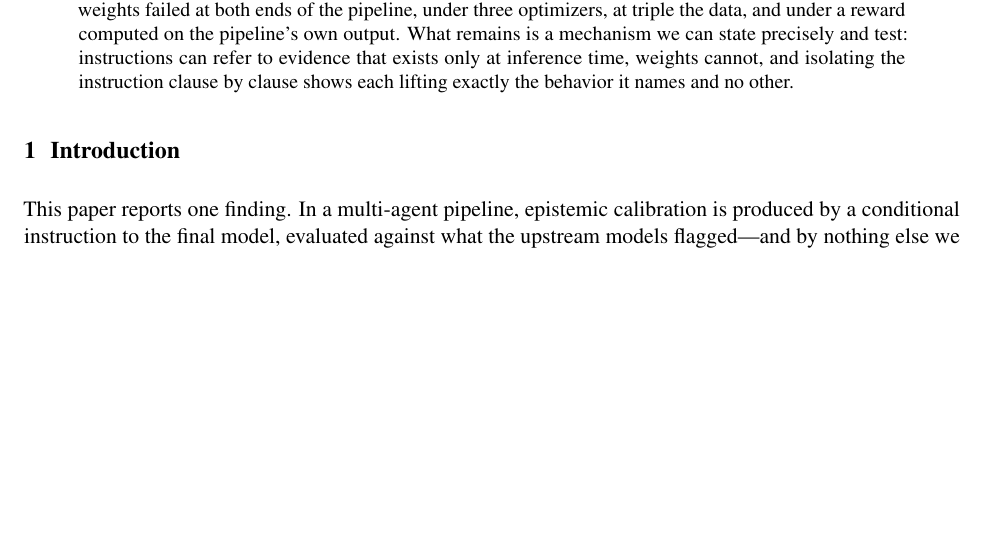
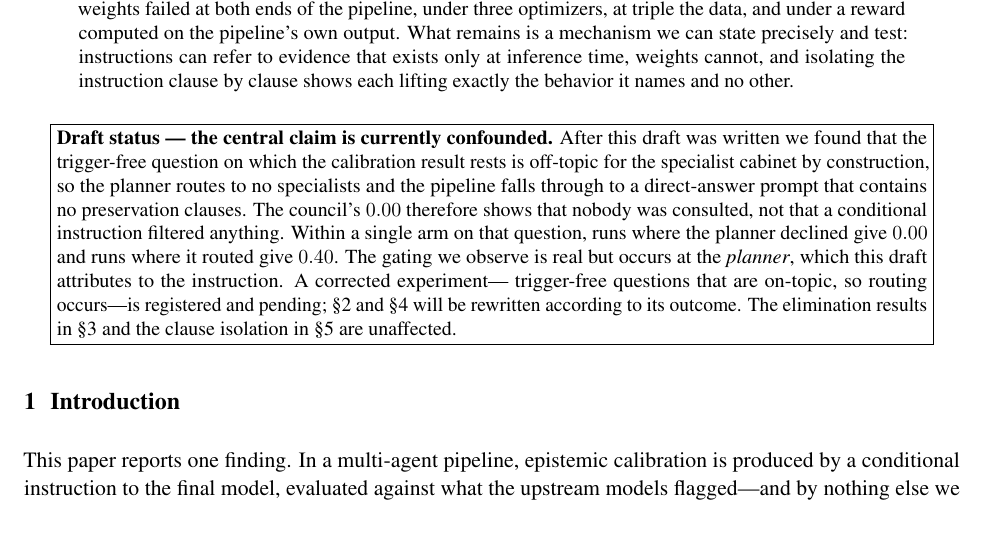
Before and after one commit to srbobo/council-of-experts-research, a LaTeX paper (docs/paper_calibration.tex): part of page 1 of 9, cut so that both start at the same text, the shorter picture padded with empty space. Compiled offline with pdfLaTeX.

Commit message:
Add draft-status banner to paper_calibration marking the central claim as confounded pending Cell 14, with the specific defect stated (planner declines to route on the off-topic trigger-free case, so the direct-answer prompt runs and PRESERVE is never applied; 0.00 vs 0.40 within one arm split by routing) and the sections that remain unaffected identified.

```diff
--- a/docs/paper_calibration.tex
+++ b/docs/paper_calibration.tex
@@ -62,6 +62,25 @@ state precisely and test: instructions can refer to evidence that exists only
 at inference time, weights cannot, and isolating the instruction clause by
 clause shows each lifting exactly the behavior it names and no other.
 \end{abstract}
+
+\begin{center}
+\fbox{\begin{minipage}{0.93\linewidth}\small
+\textbf{Draft status --- the central claim is currently confounded.} After
+this draft was written we found that the trigger-free question on which the
+calibration result rests is off-topic for the specialist cabinet by
+construction, so the planner routes to no specialists and the pipeline falls
+through to a direct-answer prompt that contains no preservation clauses. The
+council's $0.00$ therefore shows that nobody was consulted, not that a
+conditional instruction filtered anything. Within a single arm on that
+question, runs where the planner declined give $0.00$ and runs where it routed
+give $0.40$. The gating we observe is real but occurs at the \emph{planner},
+which this draft attributes to the instruction. A corrected experiment---
+trigger-free questions that are on-topic, so routing occurs---is registered
+and pending; \S\ref{sec:result} and \S\ref{sec:mech} will be rewritten
+according to its outcome. The elimination results in \S\ref{sec:not} and the
+clause isolation in \S\ref{sec:clause} are unaffected.
+\end{minipage}}
+\end{center}
 
 \section{Introduction}
 This paper reports one finding. In a multi-agent pipeline, epistemic
```
Also changed, not shown: docs/paper_calibration.pdf.
